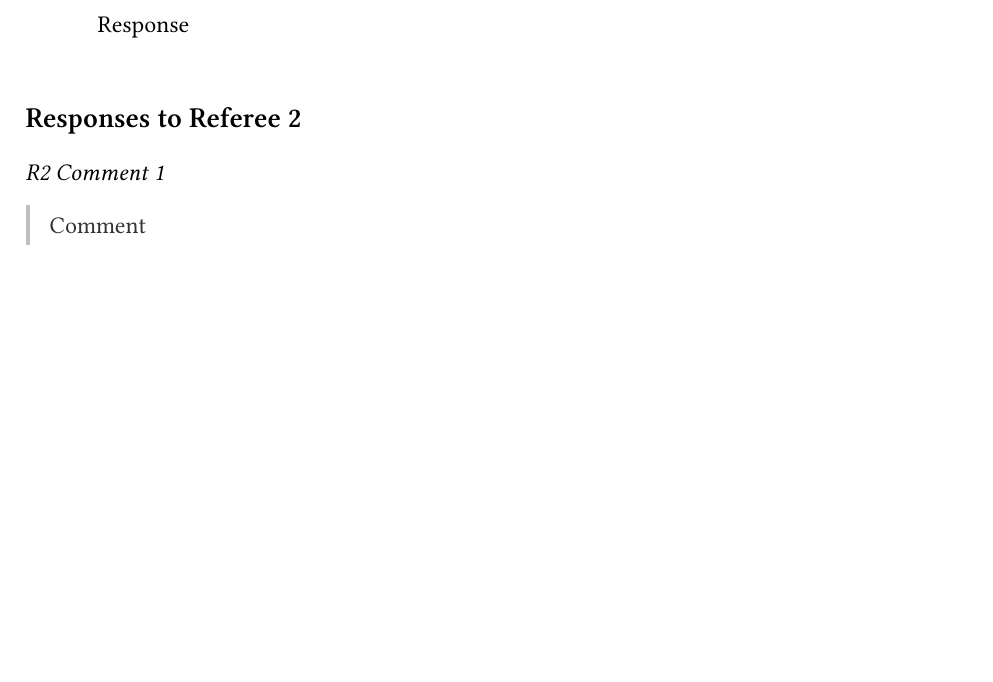
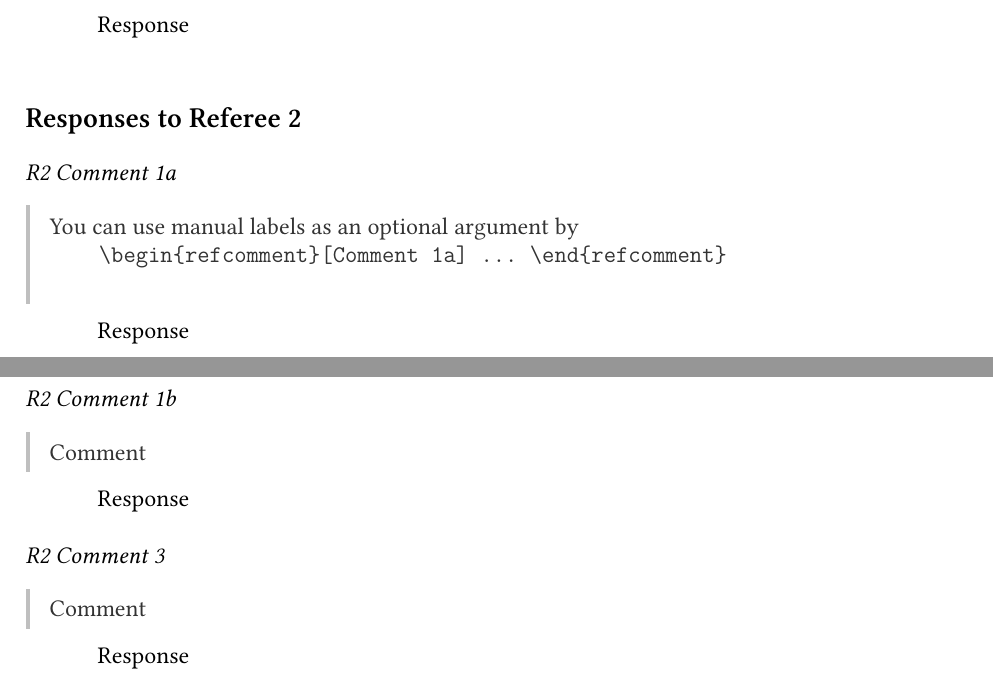
Before and after one commit to ShunsukeMatsuno/TeX-Template, a LaTeX document (referee/responses.tex, which reads referee/referee-response.sty): part of page 3 of 4 before the commit and two parts of pages 3 and 4 of 5 after it, the two joined at a grey line, cut so that both start at the same text, the shorter picture padded with empty space. Compiled offline with XeLaTeX; a LaTeX package or settings file that is missing is left out.

Commit message:
Allow custom referee comment labels

```diff
--- a/referee/referee-response.sty
+++ b/referee/referee-response.sty
@@ -27,8 +27,8 @@
 \newcommand{\RefAbbr}{}
 \newcounter{commentcount}
 \setcounter{commentcount}{1}
-\newenvironment{refcomment}{
-  \subsection{\RefAbbr \ Comment \thecommentcount}
+\newenvironment{refcomment}[1][Comment \thecommentcount]{
+  \subsection{\RefAbbr \ #1}
   \addtocounter{commentcount}{1}
   \begin{commentbox}\color{darkgray}
 }{
--- a/referee/responses.tex
+++ b/referee/responses.tex
@@ -69,9 +69,23 @@ Response
 \vspace*{\bigskipamount}\NewRef{Referee 2}{R2}
 % ------------------------------------------------------------------------------
 
+\begin{refcomment}[Comment 1a]
+  You can use manual labels as an optional argument by
+  \begin{verbatim}
+    \begin{refcomment}[Comment 1a] ... \end{refcomment}
+  \end{verbatim}
+\end{refcomment}
+Response
+
+\begin{refcomment}[Comment 1b]
+  Comment
+\end{refcomment}
+Response
+
 \begin{refcomment}
   Comment
 \end{refcomment}
+Response
 
 
 % ------------------------------------------------------------------------------
```
Also changed, not shown: referee/responses.pdf.
